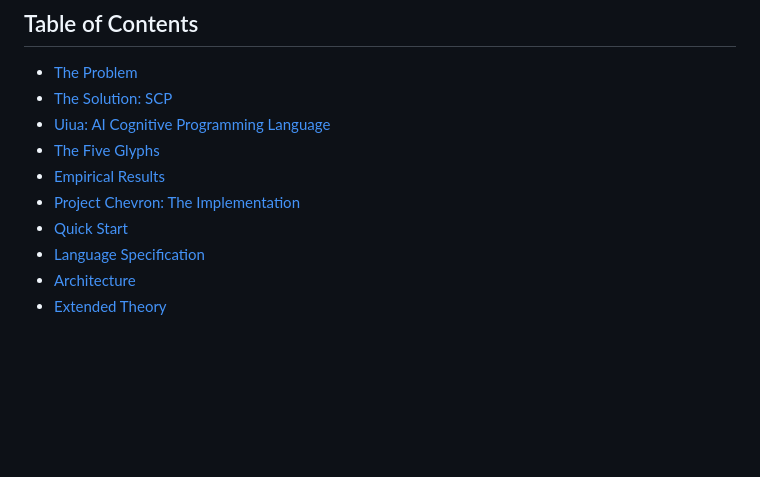
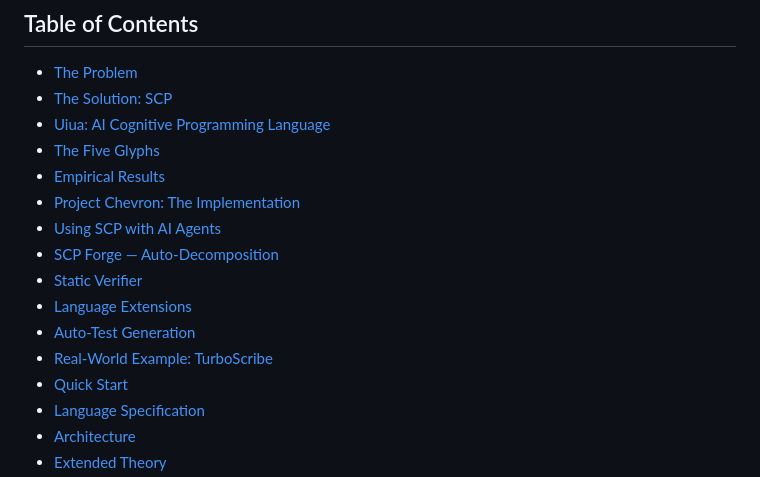
Before and after one commit to dparksports/Project-Chevron, a Markdown page: README.md, the part around one of its changes. Drawn GitHub-style; blank space fills up the shorter version.

```diff
--- a/README.md
+++ b/README.md
@@ -19,6 +19,12 @@
 - [The Five Glyphs](#the-five-glyphs)
 - [Empirical Results](#empirical-results)
 - [Project Chevron: The Implementation](#project-chevron-the-implementation)
+- [Using SCP with AI Agents](#using-scp-with-ai-agents-gemini-gpt-claude)
+- [SCP Forge — Auto-Decomposition](#scp-forge--automatic-codebase-decomposition)
+- [Static Verifier](#static-verifier)
+- [Language Extensions](#language-extensions)
+- [Auto-Test Generation](#auto-test-generation)
+- [Real-World Example: TurboScribe](#real-world-example-turboscribe)
 - [Quick Start](#quick-start)
 - [Language Specification](#language-specification)
 - [Architecture](#architecture)
```
Also changed, not shown: other parts of README.md (+135 -18 lines).
